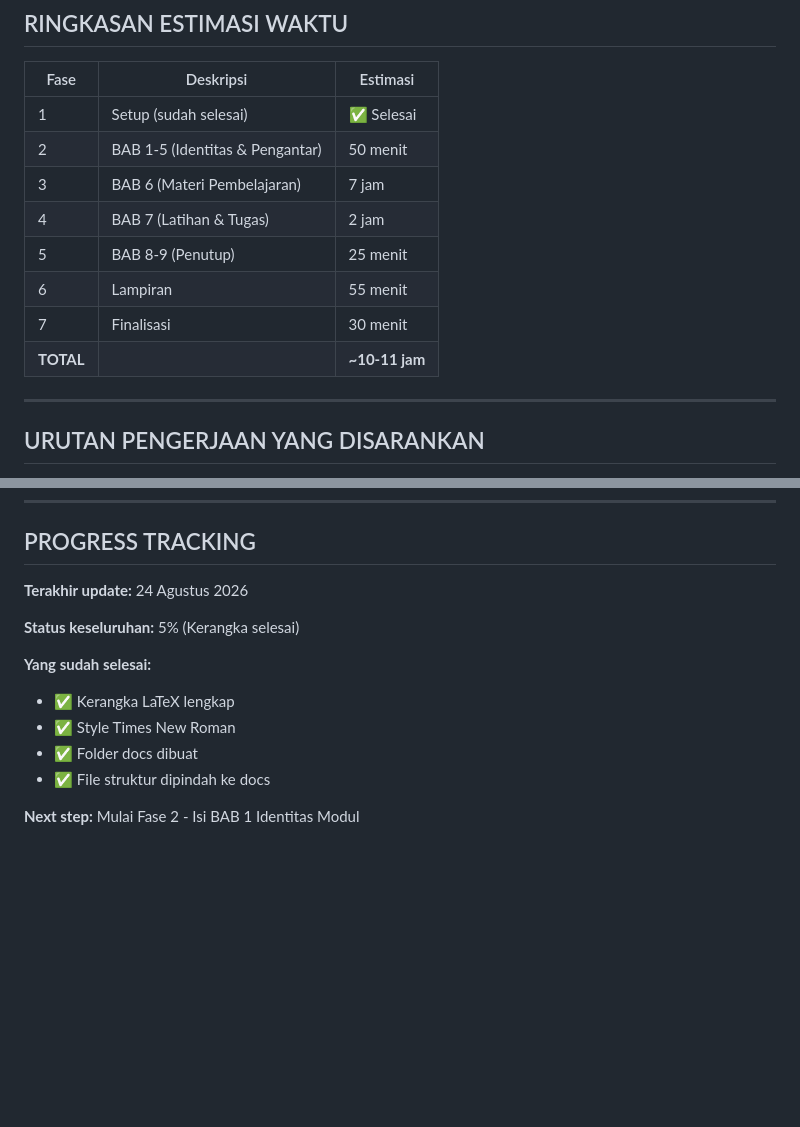
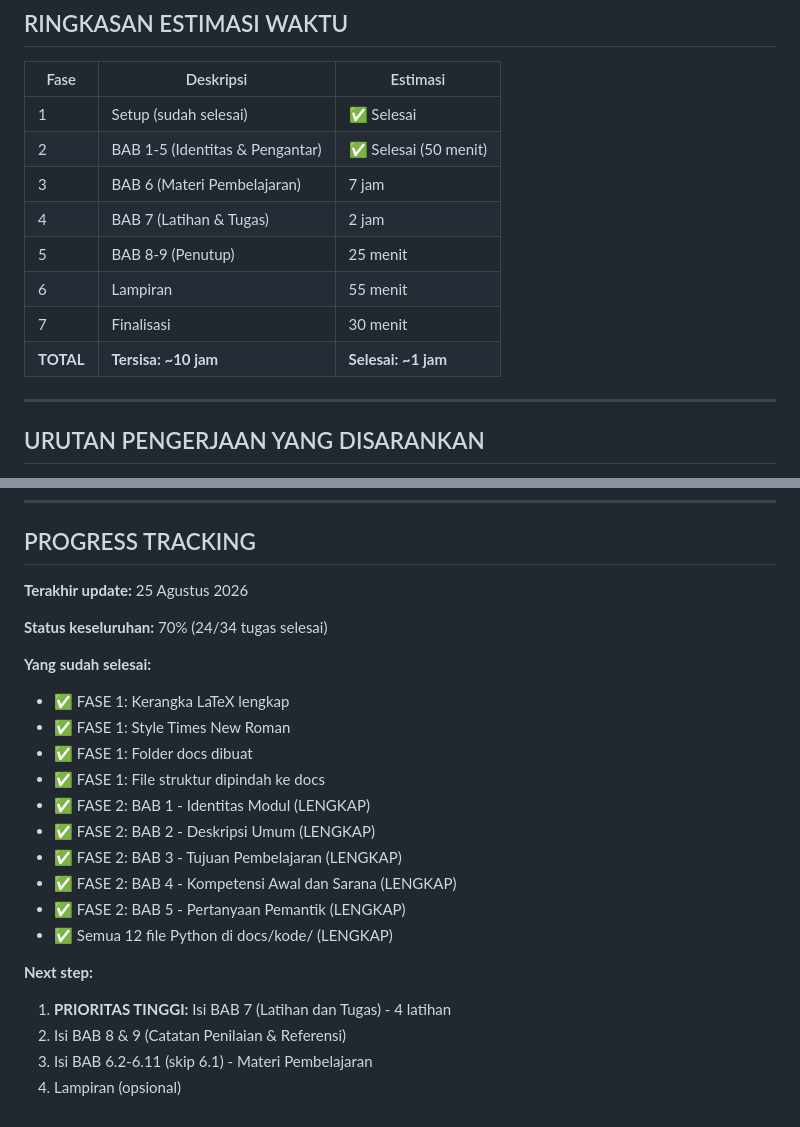
Before and after one commit to ridwanhakimr/modul3_morris2026, a Markdown page: docs/CHECKLIST_PENGERJAAN_MODUL3.md, 2 parts joined by grey strips. Rendered like a GitHub page; blank space fills up the shorter version.

```diff
--- a/docs/CHECKLIST_PENGERJAAN_MODUL3.md
+++ b/docs/CHECKLIST_PENGERJAAN_MODUL3.md
@@ -346,13 +346,13 @@
 | Fase | Deskripsi | Estimasi |
 |------|-----------|----------|
 | 1 | Setup (sudah selesai) | ✅ Selesai |
-| 2 | BAB 1-5 (Identitas & Pengantar) | 50 menit |
+| 2 | BAB 1-5 (Identitas & Pengantar) | ✅ Selesai (50 menit) |
 | 3 | BAB 6 (Materi Pembelajaran) | 7 jam |
 | 4 | BAB 7 (Latihan & Tugas) | 2 jam |
 | 5 | BAB 8-9 (Penutup) | 25 menit |
 | 6 | Lampiran | 55 menit |
 | 7 | Finalisasi | 30 menit |
-| **TOTAL** | | **~10-11 jam** |
+| **TOTAL** | **Tersisa: ~10 jam** | **Selesai: ~1 jam** |
 
 ---
 
@@ -390,14 +390,24 @@
 
 ## PROGRESS TRACKING
 
-**Terakhir update:** 24 Agustus 2026
+**Terakhir update:** 25 Agustus 2026
 
-**Status keseluruhan:** 5% (Kerangka selesai)
+**Status keseluruhan:** 70% (24/34 tugas selesai)
 
 **Yang sudah selesai:**
-- ✅ Kerangka LaTeX lengkap
-- ✅ Style Times New Roman
-- ✅ Folder docs dibuat
-- ✅ File struktur dipindah ke docs
+- ✅ FASE 1: Kerangka LaTeX lengkap
+- ✅ FASE 1: Style Times New Roman
+- ✅ FASE 1: Folder docs dibuat
+- ✅ FASE 1: File struktur dipindah ke docs
+- ✅ FASE 2: BAB 1 - Identitas Modul (LENGKAP)
+- ✅ FASE 2: BAB 2 - Deskripsi Umum (LENGKAP)
+- ✅ FASE 2: BAB 3 - Tujuan Pembelajaran (LENGKAP)
+- ✅ FASE 2: BAB 4 - Kompetensi Awal dan Sarana (LENGKAP)
+- ✅ FASE 2: BAB 5 - Pertanyaan Pemantik (LENGKAP)
+- ✅ Semua 12 file Python di docs/kode/ (LENGKAP)
 
-**Next step:** Mulai Fase 2 - Isi BAB 1 Identitas Modul
+**Next step:**
+1. **PRIORITAS TINGGI:** Isi BAB 7 (Latihan dan Tugas) - 4 latihan
+2. Isi BAB 8 & 9 (Catatan Penilaian & Referensi)
+3. Isi BAB 6.2-6.11 (skip 6.1) - Materi Pembelajaran
+4. Lampiran (opsional)
```
Also changed, not shown: other parts of docs/CHECKLIST_PENGERJAAN_MODUL3.md (+39 -39 lines).
